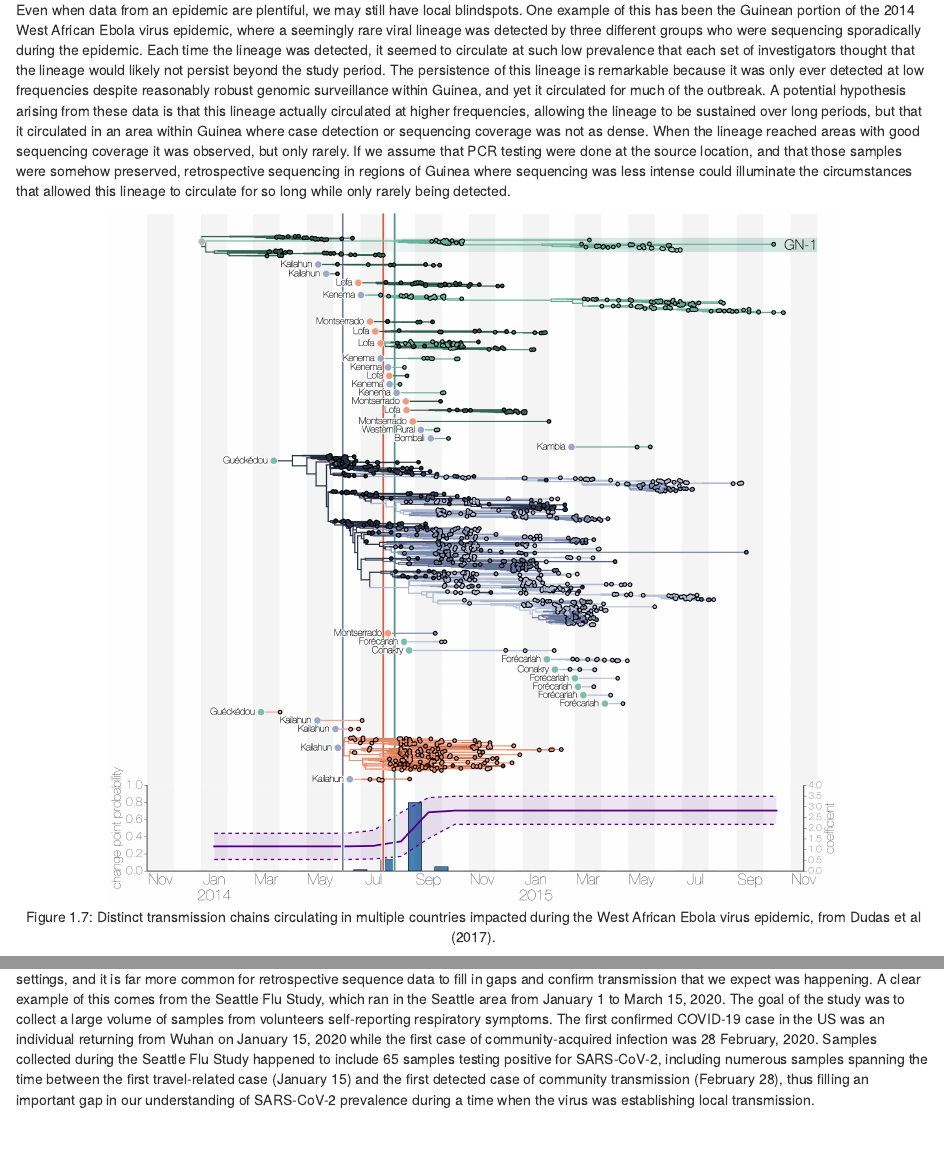
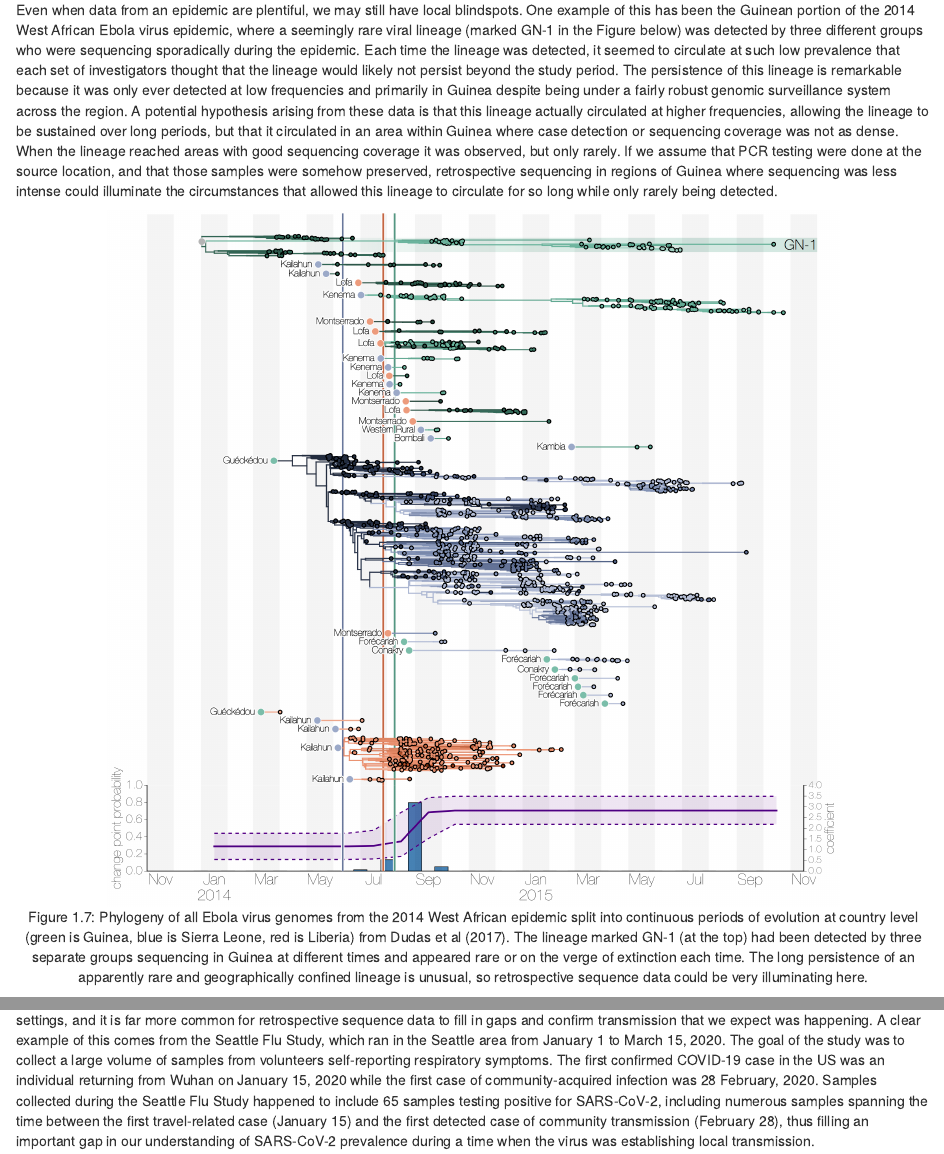
Before and after one commit to alliblk/genepi-book, an R Markdown document (02-utility.Rmd): the page in a window 1100 px wide, from 5900 px down, and a second part further down, joined at a grey line. Rendered offline with R 4.5, knitr and Pandoc, with nearby package versions; drawn as R Markdown's standard HTML page in place of the format the file asks for.

Commit message:
Add more detail to Ebola figure legend
Reader would've found it difficult to understand which Guinea lineage we were referring to in the figure.

````diff
--- a/02-utility.Rmd
+++ b/02-utility.Rmd
@@ -62,9 +62,9 @@ knitr::include_graphics("figures/02_HBV-ancient.jpg")
 
 In both the HIV-1 group M and hepatitis B virus studies, retrospective sequencing provided a lot of new information because no information existed prior to contemporary sequences. Though this information isn’t actionable for any response happening now, it does nonetheless paint a much clearer picture of when these viruses emerged, and puts constraints on hypotheses about past events. Even though we have explored examples with timescales on the order of decades to hundreds of years, the broader lessons would hold in a similar contemporary situation.
 
-Even when data from an epidemic are plentiful, we may still have local blindspots. One example of this has been the Guinean portion of the 2014 West African Ebola virus epidemic, where a seemingly rare viral lineage was detected by three different groups who were sequencing sporadically during the epidemic. Each time the lineage was detected, it seemed to circulate at such low prevalence that each set of investigators thought that the lineage would likely not persist beyond the study period. The persistence of this lineage is remarkable because it was only ever detected at low frequencies despite reasonably robust genomic surveillance within Guinea, and yet it circulated for much of the outbreak. A potential hypothesis arising from these data is that this lineage actually circulated at higher frequencies, allowing the lineage to be sustained over long periods, but that it circulated in an area within Guinea where case detection or sequencing coverage was not as dense. When the lineage reached areas with good sequencing coverage it was observed, but only rarely. If we assume that PCR testing were done at the source location, and that those samples were somehow preserved, retrospective sequencing in regions of Guinea where sequencing was less intense could illuminate the circumstances that allowed this lineage to circulate for so long while only rarely being detected.
+Even when data from an epidemic are plentiful, we may still have local blindspots. One example of this has been the Guinean portion of the 2014 West African Ebola virus epidemic, where a seemingly rare viral lineage (marked GN-1 in the Figure below) was detected by three different groups who were sequencing sporadically during the epidemic. Each time the lineage was detected, it seemed to circulate at such low prevalence that each set of investigators thought that the lineage would likely not persist beyond the study period. The persistence of this lineage is remarkable because it was only ever detected at low frequencies and primarily in Guinea despite being under a fairly robust genomic surveillance system across the region. A potential hypothesis arising from these data is that this lineage actually circulated at higher frequencies, allowing the lineage to be sustained over long periods, but that it circulated in an area within Guinea where case detection or sequencing coverage was not as dense. When the lineage reached areas with good sequencing coverage it was observed, but only rarely. If we assume that PCR testing were done at the source location, and that those samples were somehow preserved, retrospective sequencing in regions of Guinea where sequencing was less intense could illuminate the circumstances that allowed this lineage to circulate for so long while only rarely being detected.
 
-```{r ebola, fig.cap='Distinct transmission chains circulating in multiple countries impacted during the West African Ebola virus epidemic, from Dudas et al (2017).', out.width='80%', fig.asp=.75, fig.align='center', echo=FALSE}
+```{r ebola, fig.cap='Phylogeny of all Ebola virus genomes from the 2014 West African epidemic split into continuous periods of evolution at country level (green is Guinea, blue is Sierra Leone, red is Liberia) from Dudas et al (2017). The lineage marked GN-1 (at the top) had been detected by three separate groups sequencing in Guinea at different times and appeared rare or on the verge of extinction each time. The long persistence of an apparently rare and geographically confined lineage is unusual, so retrospective sequence data could be very illuminating here.', out.width='80%', fig.asp=.75, fig.align='center', echo=FALSE}
 knitr::include_graphics("figures/02_Ebola-WAfrica.png")
 ```
 
````
